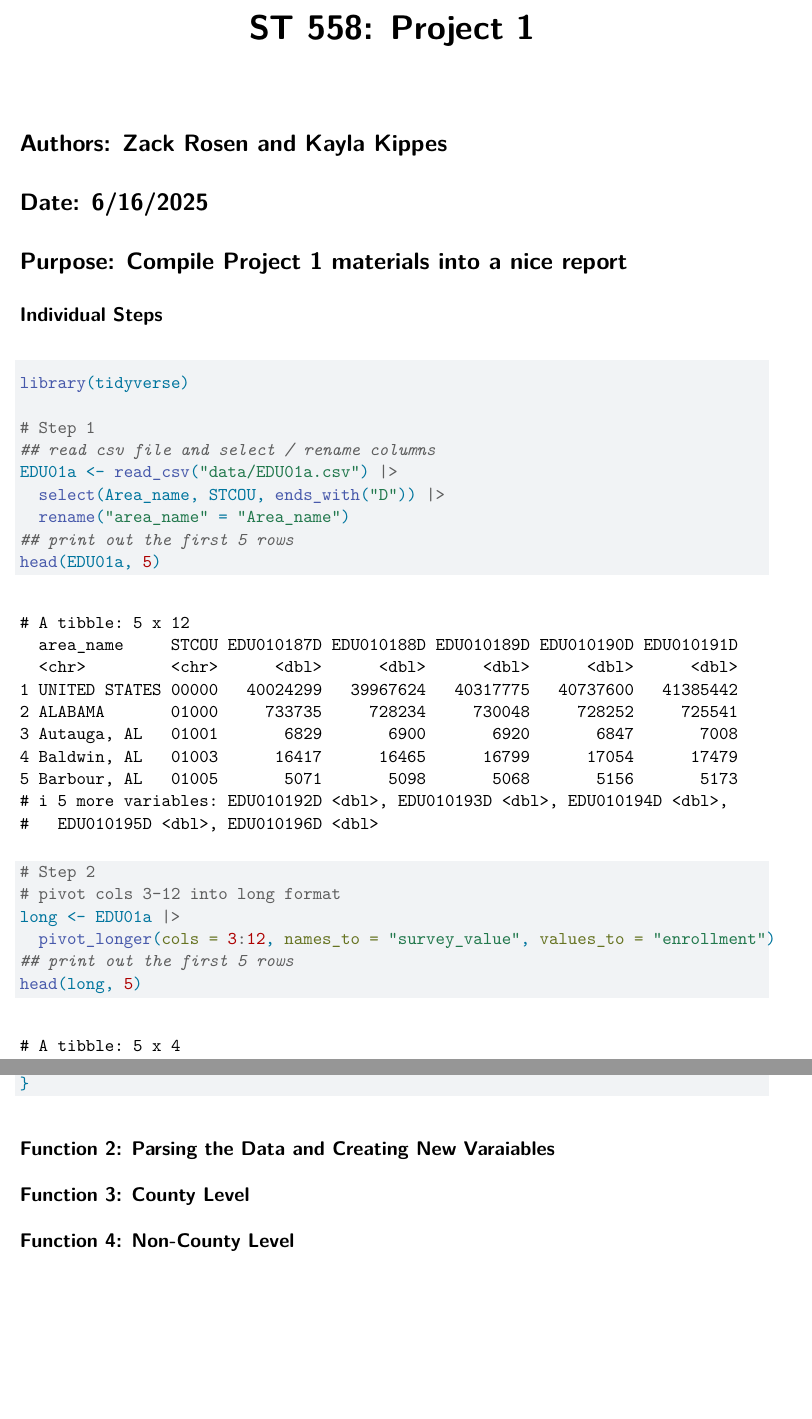
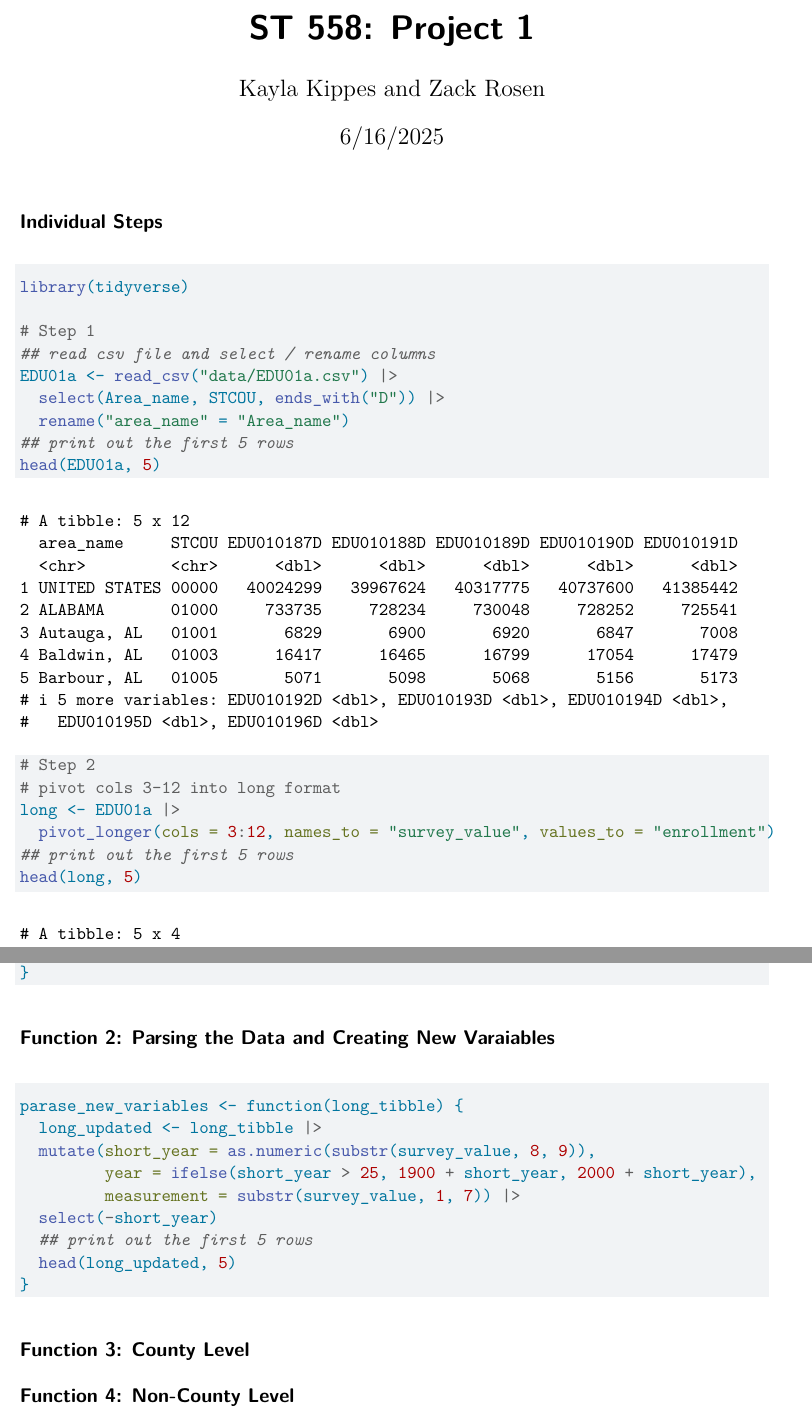
Before and after one commit to zbrosen2/Project1, a Quarto document (Project1.qmd): two parts of pages 1 and 4 of 5, joined at a grey line, cut so that both start at the same text, the shorter picture padded with empty space. Rendered offline with R 4.5, knitr and Pandoc in place of Quarto, then LaTeX, with nearby package versions.

Commit message:
function 2

````diff
--- a/Project1.qmd
+++ b/Project1.qmd
@@ -1,11 +1,10 @@
 ---
 title: "ST 558: Project 1"
+author: Kayla Kippes and Zack Rosen
+date: 6/16/2025
 format: pdf
 editor: visual
 ---
-# Authors: Zack Rosen and Kayla Kippes
-# Date: 6/16/2025
-# Purpose: Compile Project 1 materials into a nice report
 
 ## Individual Steps
 ```{r}
@@ -103,6 +102,18 @@ read_and_preprocess <- function(data, column_name = "enrollment") {
 
 ## Function 2: Parsing the Data and Creating New Varaiables
 
+```{r}
+parase_new_variables <- function(long_tibble) {
+  long_updated <- long_tibble |>
+  mutate(short_year = as.numeric(substr(survey_value, 8, 9)),
+         year = ifelse(short_year > 25, 1900 + short_year, 2000 + short_year),
+         measurement = substr(survey_value, 1, 7)) |>
+  select(-short_year)
+  ## print out the first 5 rows
+  head(long_updated, 5)
+}
+```
+
 ## Function 3: County Level
 
 ## Function 4: Non-County Level
````
